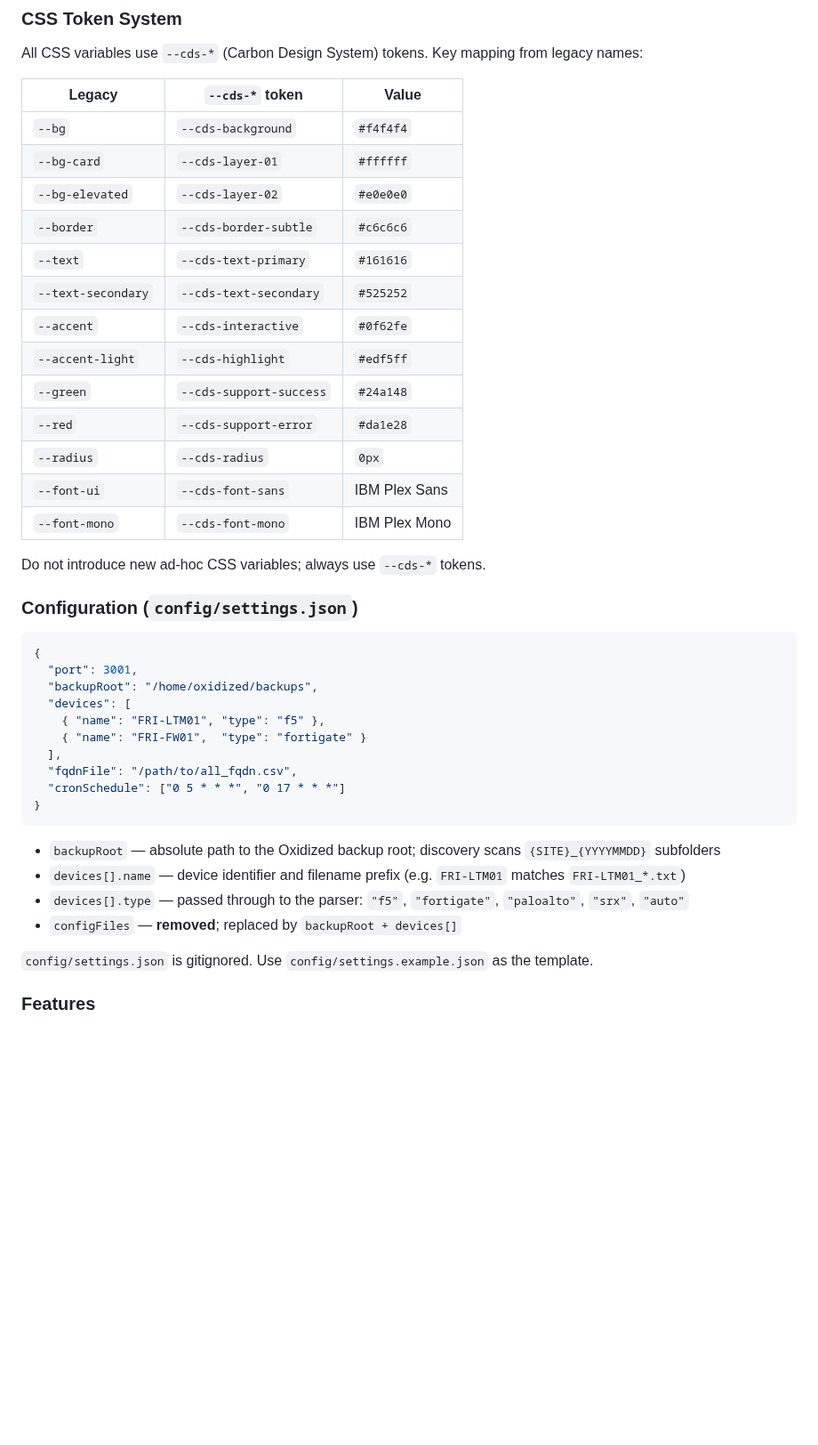
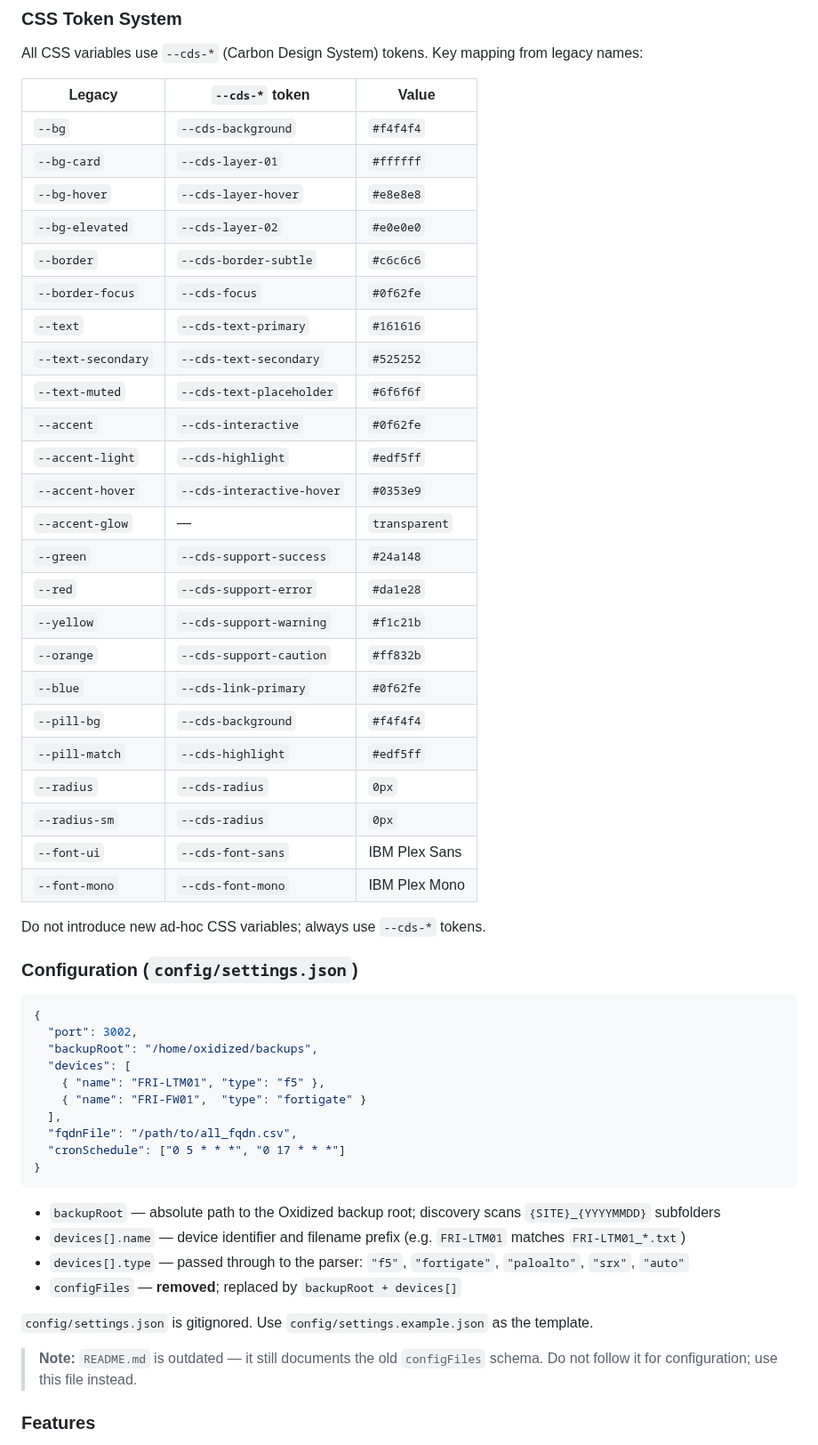
Before and after one commit to ccclll1228/NetSearch_claude_sqlite, a Markdown page: CLAUDE.md, the part around one of its changes. Shown at 89% size. GitHub-like rendering; blank space fills up the shorter version.

````diff
--- a/CLAUDE.md
+++ b/CLAUDE.md
@@ -116,15 +116,26 @@ All CSS variables use `--cds-*` (Carbon Design System) tokens. Key mapping from
 |--------|----------------|-------|
 | `--bg` | `--cds-background` | `#f4f4f4` |
 | `--bg-card` | `--cds-layer-01` | `#ffffff` |
+| `--bg-hover` | `--cds-layer-hover` | `#e8e8e8` |
 | `--bg-elevated` | `--cds-layer-02` | `#e0e0e0` |
 | `--border` | `--cds-border-subtle` | `#c6c6c6` |
+| `--border-focus` | `--cds-focus` | `#0f62fe` |
 | `--text` | `--cds-text-primary` | `#161616` |
 | `--text-secondary` | `--cds-text-secondary` | `#525252` |
+| `--text-muted` | `--cds-text-placeholder` | `#6f6f6f` |
 | `--accent` | `--cds-interactive` | `#0f62fe` |
 | `--accent-light` | `--cds-highlight` | `#edf5ff` |
+| `--accent-hover` | `--cds-interactive-hover` | `#0353e9` |
+| `--accent-glow` | — | `transparent` |
 | `--green` | `--cds-support-success` | `#24a148` |
 | `--red` | `--cds-support-error` | `#da1e28` |
+| `--yellow` | `--cds-support-warning` | `#f1c21b` |
+| `--orange` | `--cds-support-caution` | `#ff832b` |
+| `--blue` | `--cds-link-primary` | `#0f62fe` |
+| `--pill-bg` | `--cds-background` | `#f4f4f4` |
+| `--pill-match` | `--cds-highlight` | `#edf5ff` |
 | `--radius` | `--cds-radius` | `0px` |
+| `--radius-sm` | `--cds-radius` | `0px` |
 | `--font-ui` | `--cds-font-sans` | IBM Plex Sans |
 | `--font-mono` | `--cds-font-mono` | IBM Plex Mono |
 
@@ -134,7 +145,7 @@ Do not introduce new ad-hoc CSS variables; always use `--cds-*` tokens.
 
 ```json
 {
-  "port": 3001,
+  "port": 3002,
   "backupRoot": "/home/oxidized/backups",
   "devices": [
     { "name": "FRI-LTM01", "type": "f5" },
@@ -151,6 +162,8 @@ Do not introduce new ad-hoc CSS variables; always use `--cds-*` tokens.
 - `configFiles` — **removed**; replaced by `backupRoot + devices[]`
 
 `config/settings.json` is gitignored. Use `config/settings.example.json` as the template.
+
+> **Note:** `README.md` is outdated — it still documents the old `configFiles` schema. Do not follow it for configuration; use this file instead.
 
 ### Features
 
````
Also changed, not shown: other parts of CLAUDE.md (+5 -25 lines).
